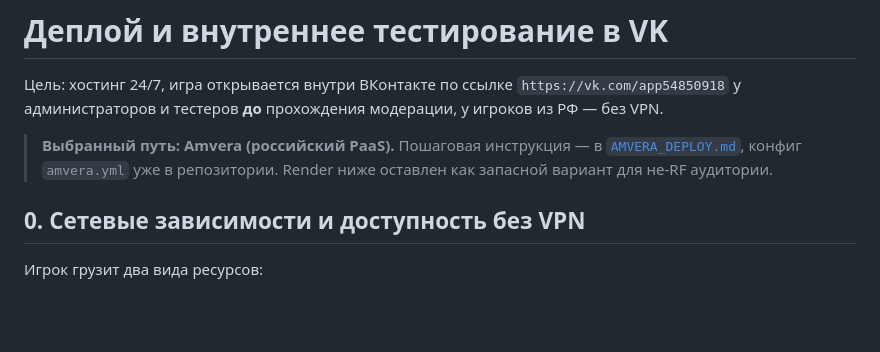
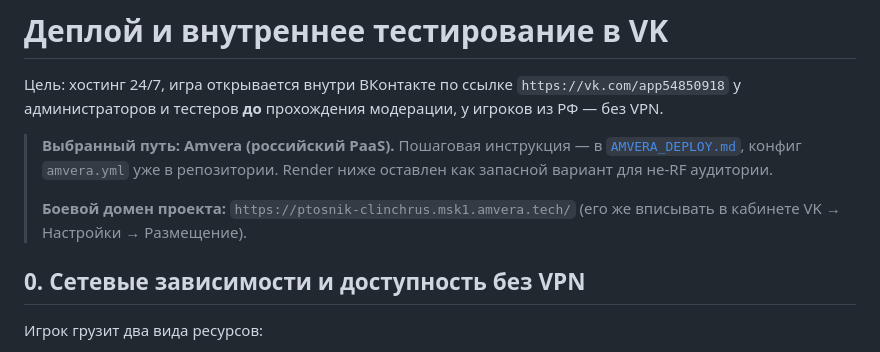
Before and after one commit to Clincher1/EgorkaGame, a Markdown page: docs/VK_DEPLOY.md, the part around the change. GitHub-like rendering; blank space fills up the shorter version.

Commit message:
Документация: боевой домен Amvera ptosnik-clinchrus.msk1.amvera.tech, инструкция раздела VK «Размещение»
Co-authored-by: arena-agent <297053741+arena-agent@users.noreply.github.com>

```diff
--- a/docs/VK_DEPLOY.md
+++ b/docs/VK_DEPLOY.md
@@ -7,6 +7,9 @@
 > **Выбранный путь: Amvera (российский PaaS).** Пошаговая инструкция —
 > в [`AMVERA_DEPLOY.md`](./AMVERA_DEPLOY.md), конфиг `amvera.yml` уже в
 > репозитории. Render ниже оставлен как запасной вариант для не-RF аудитории.
+>
+> **Боевой домен проекта:** `https://ptosnik-clinchrus.msk1.amvera.tech/`
+> (его же вписывать в кабинете VK → Настройки → Размещение).
 
 ## 0. Сетевые зависимости и доступность без VPN
 
```
Also changed, not shown: docs/AMVERA_DEPLOY.md (+11 -7 lines), docs/VK_APP_PROFILE.md (+2 -2 lines).
